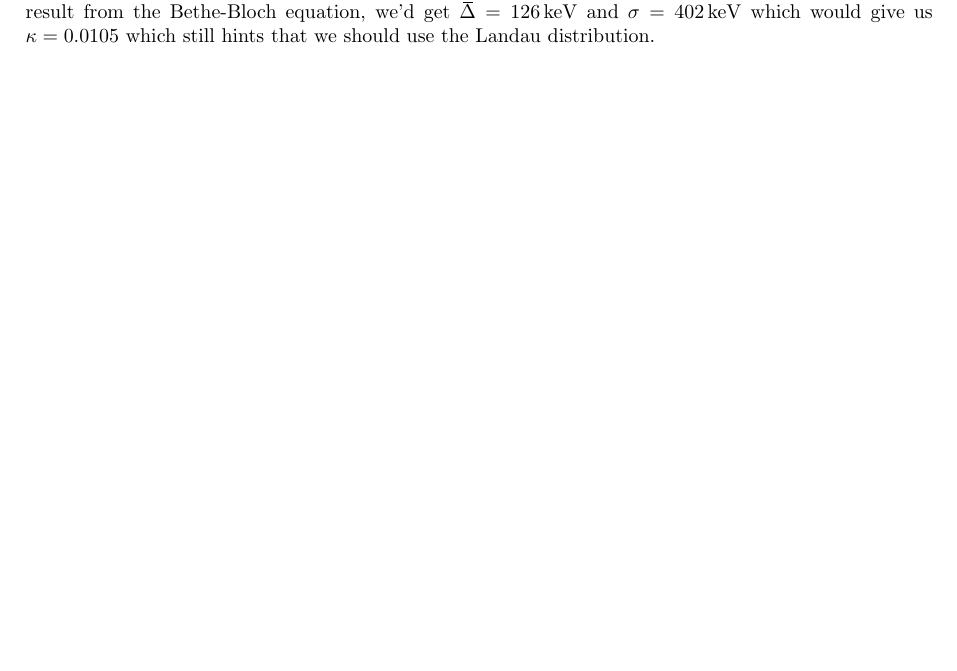
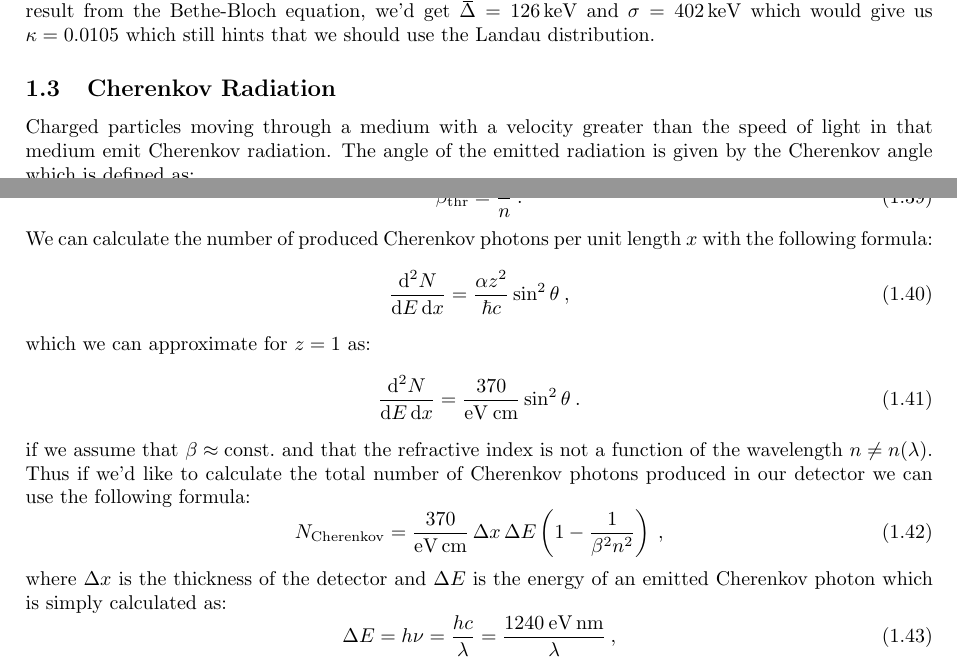
Before and after one commit to pengu5055/ndd-exercises, a LaTeX document (Latex/ndd-ex.tex): part of page 6 of 6 before the commit and two parts of pages 6 and 7 of 7 after it, the two joined at a grey line, cut so that both start at the same text, the shorter picture padded with empty space. Compiled offline with pdfLaTeX.

Commit message:
feat: :sparkles: add Cherenkov intro

```diff
--- a/Latex/ndd-ex.tex
+++ b/Latex/ndd-ex.tex
@@ -418,3 +418,8 @@ which is less than $0.01$ so we've used the right distribution. Alternatively if
 result from the Bethe-Bloch equation, we'd get $\bar{\Delta} = 126\,\rm{keV}$ and $\sigma = 402\,\rm{keV}$ which would give
 us $\kappa = 0.0105$ which still hints that we should use the Landau distribution.
 
+\subsection{Cherenkov Radiation}
+Charged particles moving through a medium with a velocity greater than the speed of light in that medium emit Cherenkov
+radiation. The angle of the emitted radiation is given by the Cherenkov angle which is defined as:
+%
+\begin{equation}
@@ -421,3 +433,36 @@ us $\kappa = 0.0105$ which still hints that we should use the Landau distributio
+    \beta_{\text{thr}} = \frac{1}{n}\>.
+    \label{eq:cherenkov-threshold}
+\end{equation}
+%
+We can calculate the number of produced Cherenkov photons per unit length $x$ with the following formula:
+%
+\begin{equation}
+    \frac{\dd^2 N}{\dd E\,\dd x} = \frac{\alpha z^2}{\hbar c}\sin^2{\theta}\>,
+\end{equation}
+%
+which we can approximate for $z=1$ as:
+%
+\begin{equation}
+    \frac{\dd^2 N}{\dd E\,\dd x} = \frac{370}{\rm{eV}\>\rm{cm}}\sin^2{\theta}\>.
+    \label{eq:cherenkov-diff}
+\end{equation}
+%
+if we assume that $\beta\approx\text{const.}$ and that the refractive index is not a function of the wavelength $n\neq n(\lambda)$.
+Thus if we'd like to calculate the total number of Cherenkov photons produced in our detector we can use the following formula:
+%
+\begin{equation}
+    N_{\rm{Cherenkov}} = \frac{370}{\rm{eV}\,\rm{cm}}\,\Delta x\,\Delta E\left(1 - \frac{1}{\beta^2 n^2}\right)\>,
+    \label{eq:cherenkov-total}
+\end{equation}
+%
+where $\Delta x$ is the thickness of the detector and $\Delta E$ is the energy of an emitted Cherenkov photon which is simply
+calculated as:
+%
+\begin{equation}
+    \Delta E = h\nu = \frac{hc}{\lambda} = \frac{1240\>\rm{eV}\,\rm{nm}}{\lambda}\>,
+    \label{eq:cherenkov-energy}
+\end{equation}
+
 % Add references
 % \newpage
 % \bibliographystyle{unsrt}
```
Also changed, not shown: Latex/ndd-ex.pdf, Latex/ndd-ex.tex (7 more changed lines), 7 other files.
